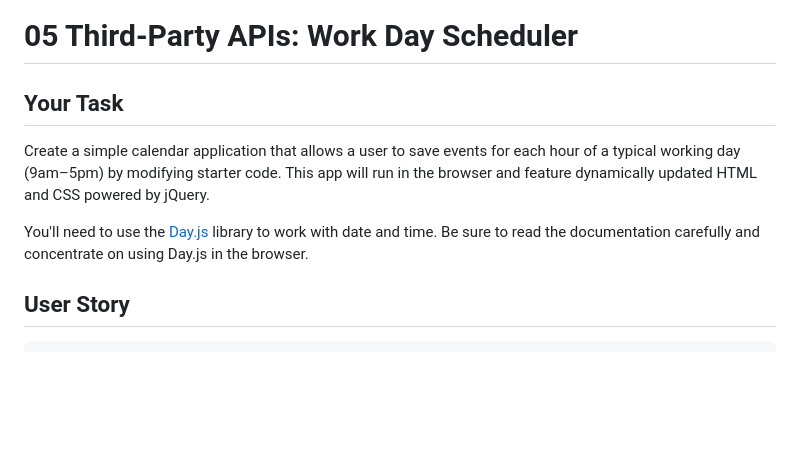
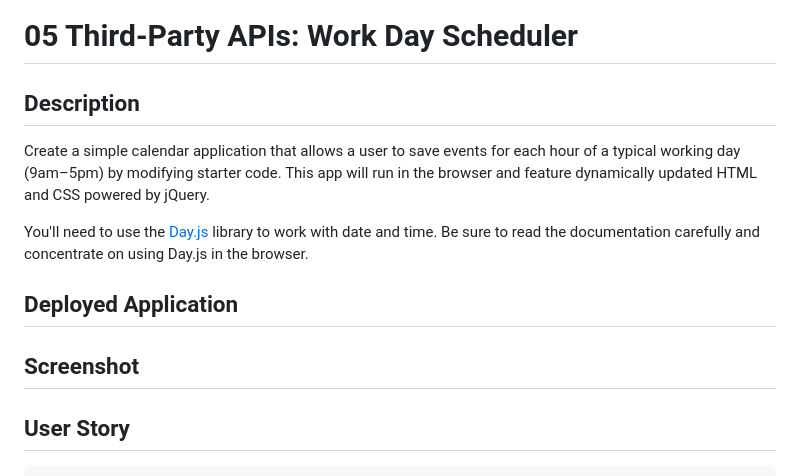
Before and after one commit to jalland/module_5_challenge, a Markdown page: README.md, the part around the change. Rendered like a GitHub page; blank space fills up the shorter version.

```diff
--- a/README.md
+++ b/README.md
@@ -1,10 +1,16 @@
 # 05 Third-Party APIs: Work Day Scheduler
 
-## Your Task
+## Description
 
 Create a simple calendar application that allows a user to save events for each hour of a typical working day (9am&ndash;5pm) by modifying starter code. This app will run in the browser and feature dynamically updated HTML and CSS powered by jQuery.
 
 You'll need to use the [Day.js](https://day.js.org/en/) library to work with date and time. Be sure to read the documentation carefully and concentrate on using Day.js in the browser.
+
+## Deployed Application
+
+## Screenshot
+
+
 
 ## User Story
 
```
